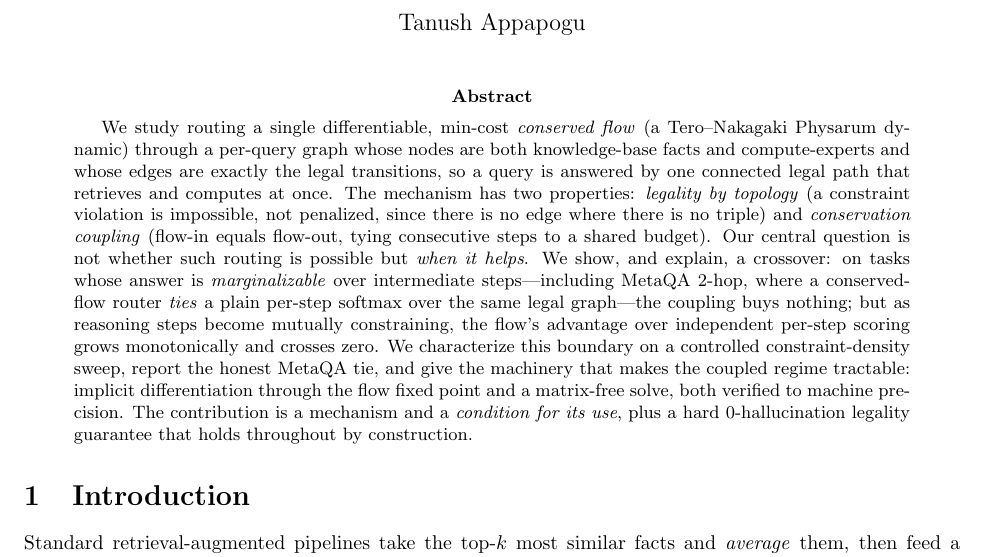
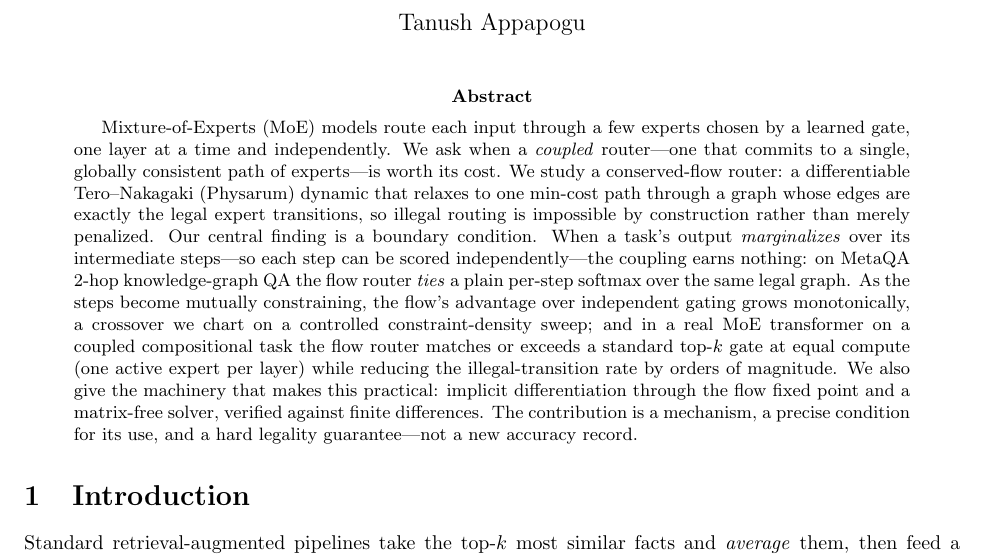
Before and after one commit to tanushappapogu-max/Confluence, a LaTeX paper (paper/main.tex): part of page 1 of 5, cut so that both start at the same text. Compiled offline with pdfLaTeX.

Commit message:
Finalize abstract (MoE-framed, honest) for ICLR submission

```diff
--- a/paper/main.tex
+++ b/paper/main.tex
@@ -16,22 +16,23 @@
 \maketitle
 
 \begin{abstract}
-We study routing a single differentiable, min-cost \emph{conserved flow} (a Tero--Nakagaki
-Physarum dynamic) through a per-query graph whose nodes are both knowledge-base facts and
-compute-experts and whose edges are exactly the legal transitions, so a query is answered by one
-connected legal path that retrieves and computes at once. The mechanism has two properties:
-\emph{legality by topology} (a constraint violation is impossible, not penalized, since there is
-no edge where there is no triple) and \emph{conservation coupling} (flow-in equals flow-out,
-tying consecutive steps to a shared budget). Our central question is not whether such routing is
-possible but \emph{when it helps}. We show, and explain, a crossover: on tasks whose answer is
-\emph{marginalizable} over intermediate steps---including MetaQA 2-hop, where a conserved-flow
-router \emph{ties} a plain per-step softmax over the same legal graph---the coupling buys nothing;
-but as reasoning steps become mutually constraining, the flow's advantage over independent per-step
-scoring grows monotonically and crosses zero. We characterize this boundary on a controlled
-constraint-density sweep, report the honest MetaQA tie, and give the machinery that makes the
-coupled regime tractable: implicit differentiation through the flow fixed point and a matrix-free
-solve, both verified to machine precision. The contribution is a mechanism and a \emph{condition
-for its use}, plus a hard 0-hallucination legality guarantee that holds throughout by construction.
+Mixture-of-Experts (MoE) models route each input through a few experts chosen by a learned gate,
+one layer at a time and independently. We ask when a \emph{coupled} router---one that commits to a
+single, globally consistent path of experts---is worth its cost. We study a conserved-flow router:
+a differentiable Tero--Nakagaki (Physarum) dynamic that relaxes to one min-cost path through a
+graph whose edges are exactly the legal expert transitions, so illegal routing is impossible by
+construction rather than merely penalized. Our central finding is a boundary condition. When a
+task's output \emph{marginalizes} over its intermediate steps---so each step can be scored
+independently---the coupling earns nothing: on MetaQA 2-hop knowledge-graph QA the flow router
+\emph{ties} a plain per-step softmax over the same legal graph. As the steps become mutually
+constraining, the flow's advantage over independent gating grows monotonically, a crossover we
+chart on a controlled constraint-density sweep; and in a real MoE transformer on a coupled
+compositional task the flow router matches or exceeds a standard top-$k$ gate at equal compute
+(one active expert per layer) while reducing the illegal-transition rate by orders of magnitude.
+We also give the machinery that makes this practical: implicit differentiation through the flow
+fixed point and a matrix-free solver, verified against finite differences. The contribution is a
+mechanism, a precise condition for its use, and a hard legality guarantee---not a new accuracy
+record.
 \end{abstract}
 
 \section{Introduction}
```
